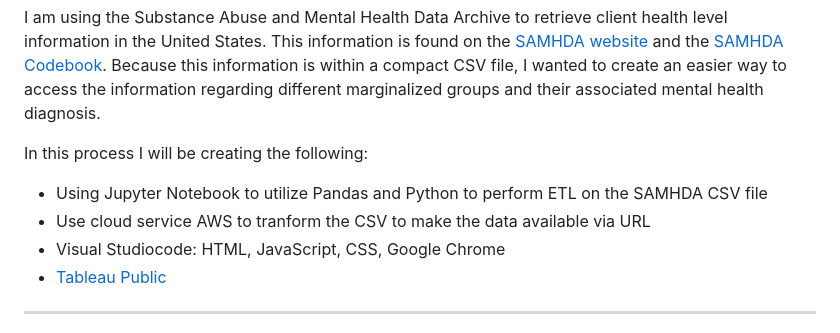
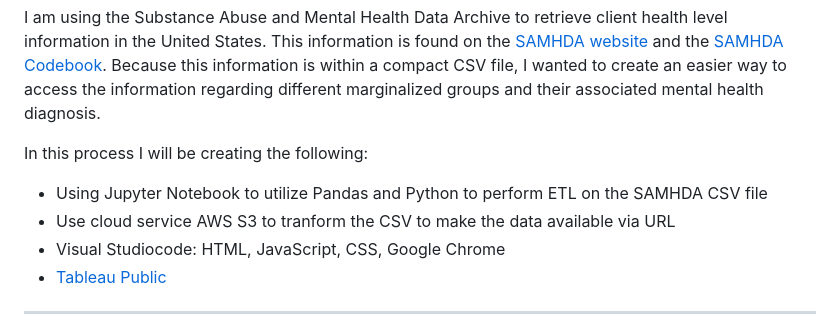
Before and after one commit to onayeri/SAMHDA_Summary, a Markdown page: README.md, the part around the change. Rendered like a GitHub page.

```diff
--- a/README.md
+++ b/README.md
@@ -6,7 +6,7 @@ I am using the Substance Abuse and Mental Health Data Archive to retrieve client
 
 In this process I will be creating the following:
 - Using Jupyter Notebook to utilize Pandas and Python to perform ETL on the SAMHDA CSV file
-- Use cloud service AWS to tranform the CSV to make the data available via URL
+- Use cloud service AWS S3 to tranform the CSV to make the data available via URL
 - Visual Studiocode: HTML, JavaScript, CSS, Google Chrome
 - [Tableau Public](https://public.tableau.com/app/profile/olivia.nayeri/viz/MentalHealthDemographics/2020SubstanceAbuseandMentalHealthDemoDashboard#1)
 ---
```
